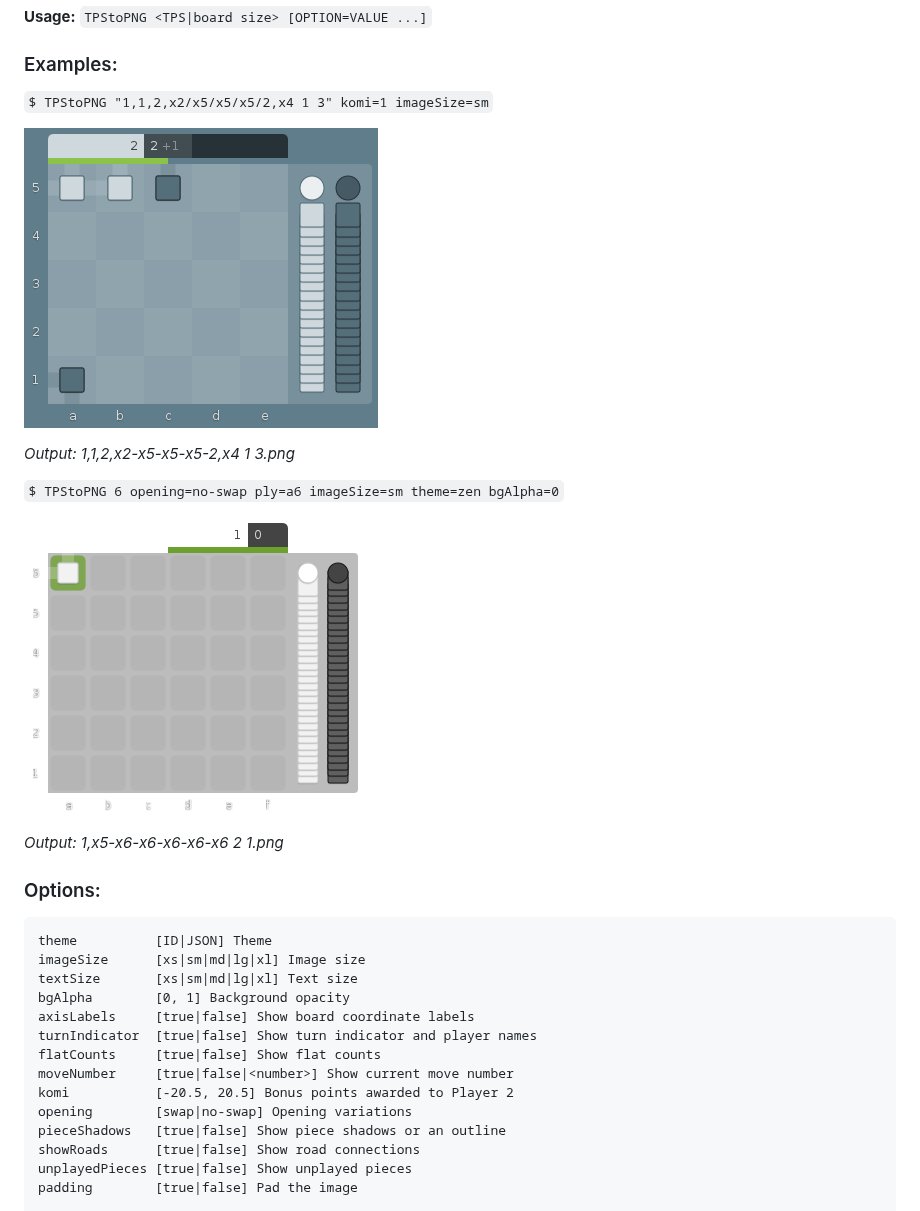
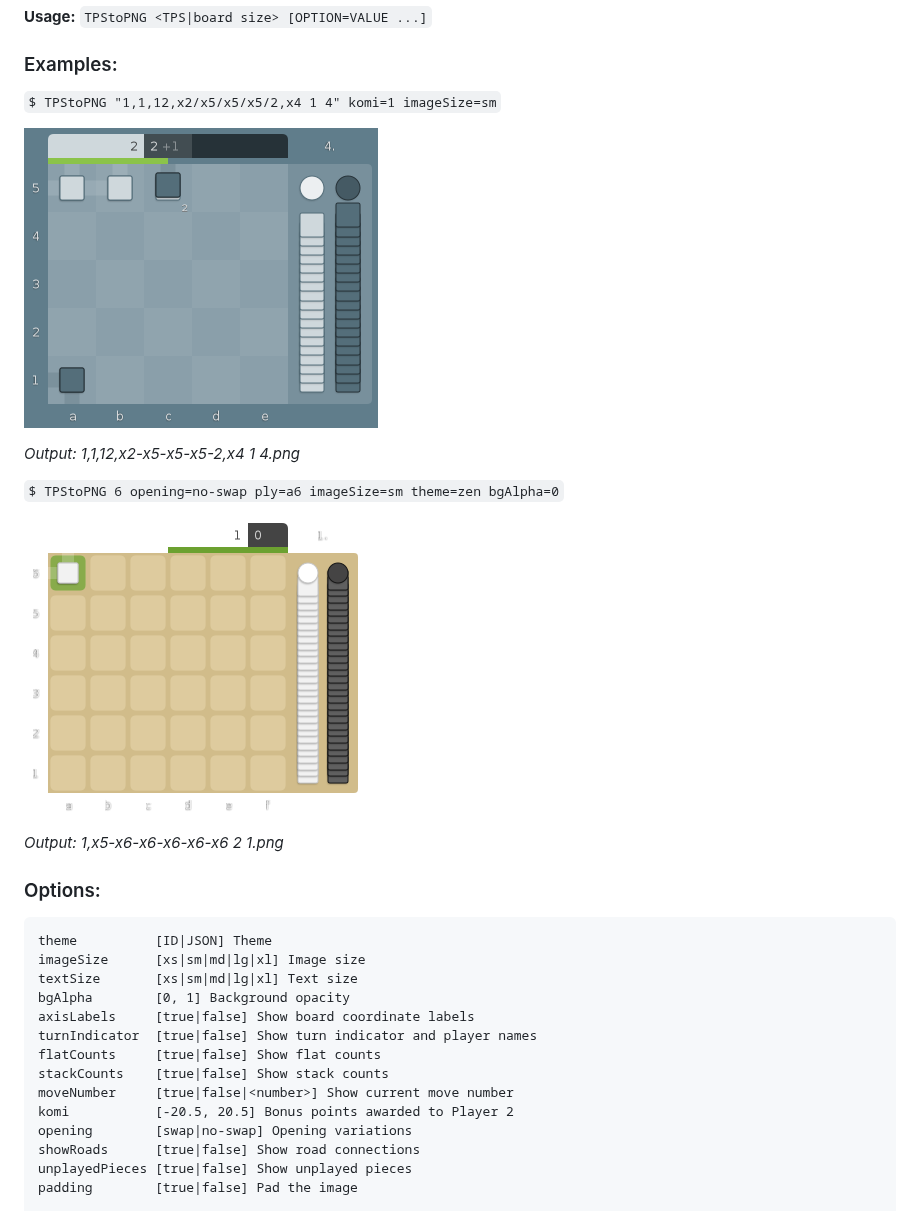
Before and after one commit to gruppler/TPS-Ninja, a Markdown page: readme.md, the part around the change. Rendered like a GitHub page; pictures changed too: 1,1,12,x2-x5-x5-x5-2,x4 1 4.png (added), 1,1,2,x2-x5-x5-x5-2,x4 1 3.png (deleted), 1,x5-x6-x6-x6-x6-x6 2 1.png.

Commit message:
New feature: Stack Counts
- Add option `stackCounts`
- Remove option `pieceShadows`

```diff
--- a/readme.md
+++ b/readme.md
@@ -42,11 +42,11 @@ flats2         Override number of flat stones for player
 
 ### Examples:
 
-`$ TPStoPNG "1,1,2,x2/x5/x5/x5/2,x4 1 3" komi=1 imageSize=sm`
+`$ TPStoPNG "1,1,12,x2/x5/x5/x5/2,x4 1 4" komi=1 imageSize=sm`
 
-![Example 1](/1,1,2,x2-x5-x5-x5-2,x4%201%203.png)
+![Example 1](/1,1,12,x2-x5-x5-x5-2,x4%201%204.png)
 
-*Output: 1,1,2,x2-x5-x5-x5-2,x4 1 3.png*
+*Output: 1,1,12,x2-x5-x5-x5-2,x4 1 4.png*
 
 `$ TPStoPNG 6 opening=no-swap ply=a6 imageSize=sm theme=zen bgAlpha=0`
 
@@ -63,10 +63,10 @@ bgAlpha        [0, 1] Background opacity
 axisLabels     [true|false] Show board coordinate labels
 turnIndicator  [true|false] Show turn indicator and player names
 flatCounts     [true|false] Show flat counts
+stackCounts    [true|false] Show stack counts
 moveNumber     [true|false|<number>] Show current move number
 komi           [-20.5, 20.5] Bonus points awarded to Player 2
 opening        [swap|no-swap] Opening variations
-pieceShadows   [true|false] Show piece shadows or an outline
 showRoads      [true|false] Show road connections
 unplayedPieces [true|false] Show unplayed pieces
 padding        [true|false] Pad the image
```
Also changed, not shown: 3 other files.
